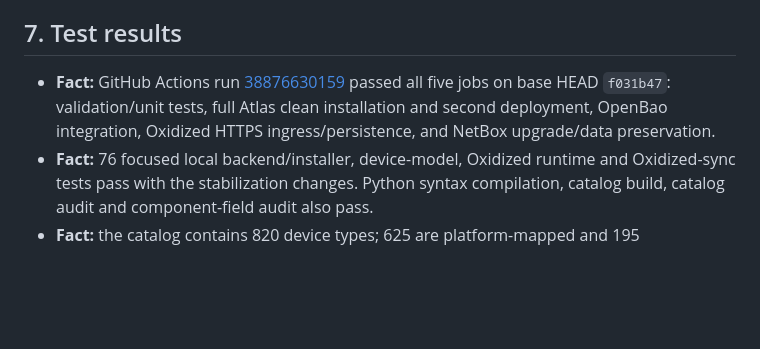
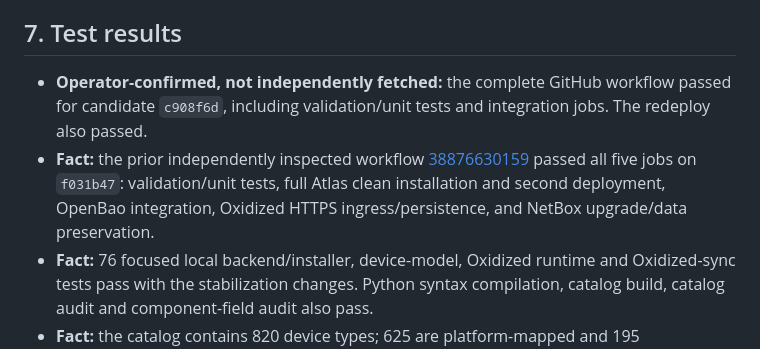
Before and after one commit to dablkros/aricoma-atlas, a Markdown page: docs/release-readiness-0.4.0-beta.md, the part around one of its changes. Rendered like a GitHub page; blank space fills up the shorter version.

```diff
--- a/docs/release-readiness-0.4.0-beta.md
+++ b/docs/release-readiness-0.4.0-beta.md
@@ -102,11 +102,14 @@ Primary Oxidized evidence: [ciscosmb model at 0.37.0](https://github.com/ytti/ox
 
 ## 7. Test results
 
-- **Fact:** GitHub Actions run
+- **Operator-confirmed, not independently fetched:** the complete GitHub
+  workflow passed for candidate `c908f6d`, including validation/unit tests and
+  integration jobs. The redeploy also passed.
+- **Fact:** the prior independently inspected workflow
   [38876630159](https://github.com/dablkros/aricoma-atlas/actions/runs/38876630159)
-  passed all five jobs on base HEAD `f031b47`: validation/unit tests, full Atlas
-  clean installation and second deployment, OpenBao integration, Oxidized
-  HTTPS ingress/persistence, and NetBox upgrade/data preservation.
+  passed all five jobs on `f031b47`: validation/unit tests, full Atlas clean
+  installation and second deployment, OpenBao integration, Oxidized HTTPS
+  ingress/persistence, and NetBox upgrade/data preservation.
 - **Fact:** 76 focused local backend/installer, device-model, Oxidized runtime
   and Oxidized-sync tests pass with the stabilization changes. Python syntax
   compilation, catalog build, catalog audit and component-field audit also pass.
```
Also changed, not shown: other parts of docs/release-readiness-0.4.0-beta.md (+29 -27 lines).
